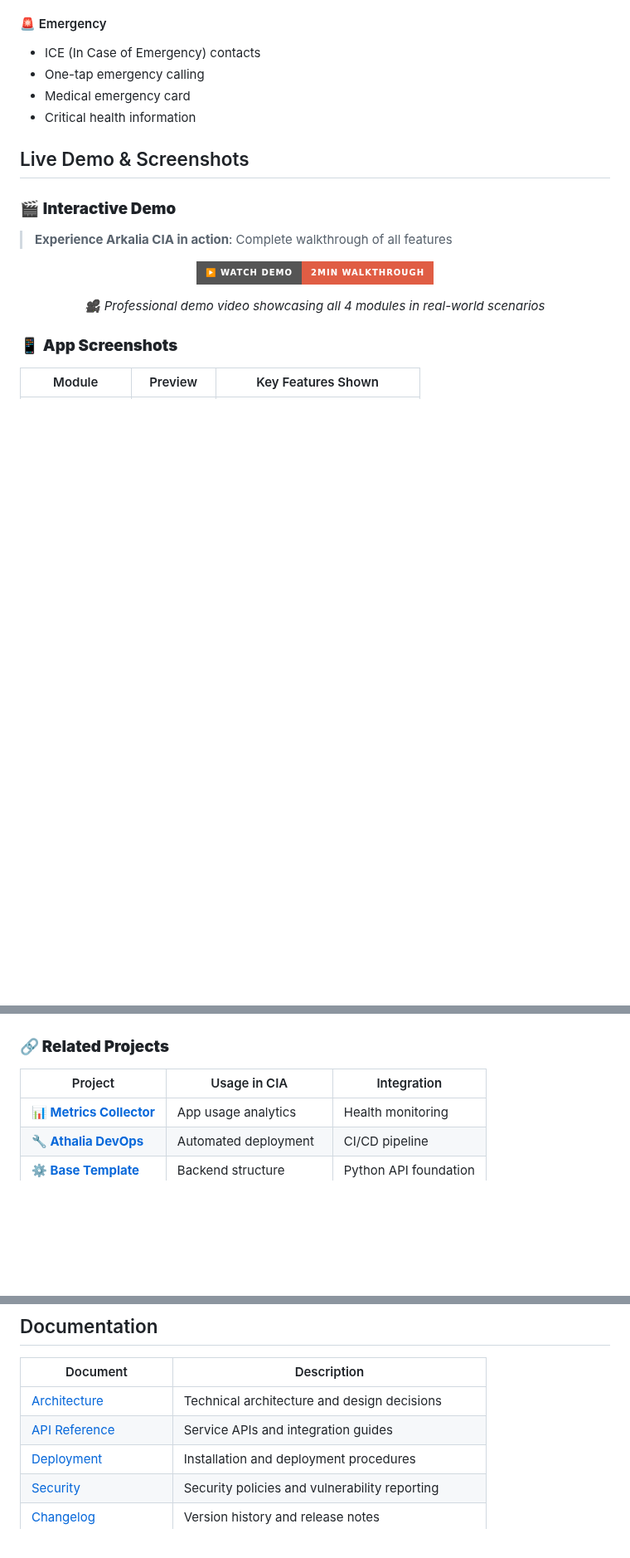
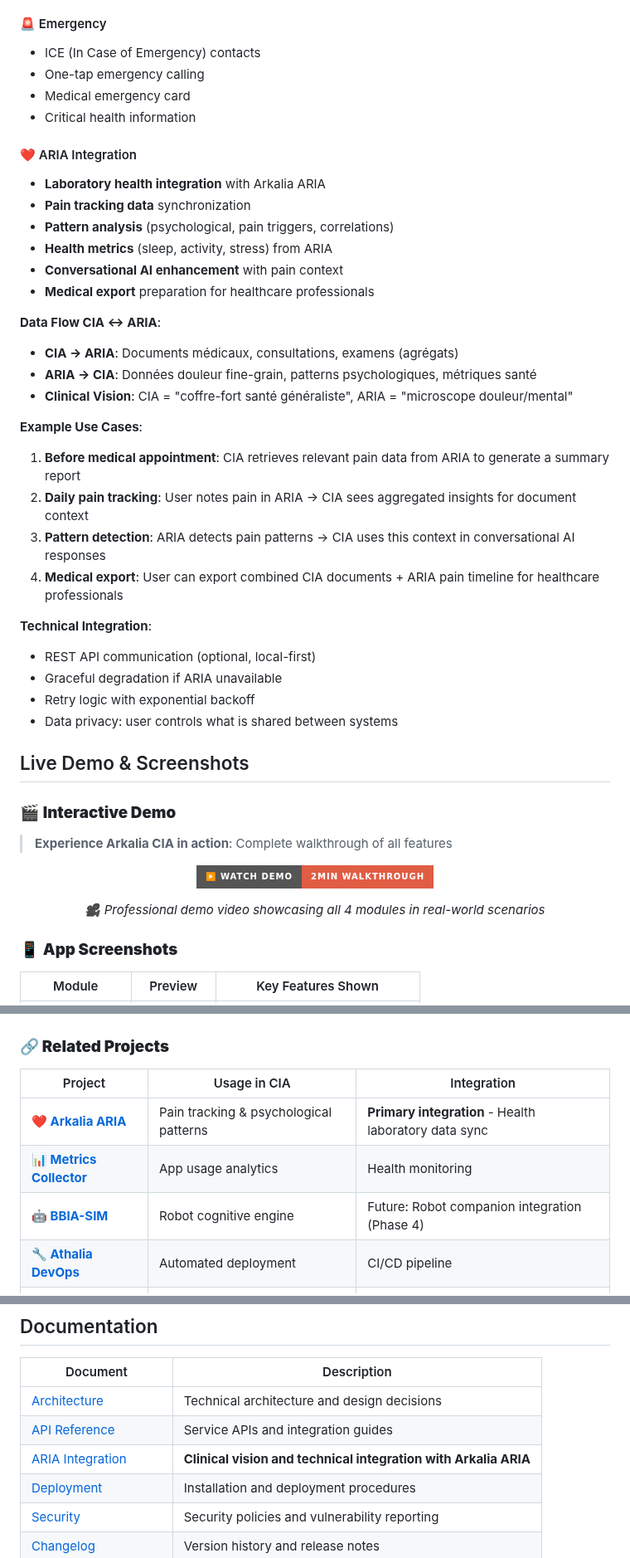
Before and after one commit to arkalia-luna-system/arkalia-cia, a Markdown page: README.md, 3 parts joined by grey strips. Shown at 83% size. GitHub-like rendering; badges without logos; blank space fills up the shorter version.

```diff
--- a/README.md
+++ b/README.md
@@ -146,6 +146,31 @@ graph TB
 - One-tap emergency calling
 - Medical emergency card
 - Critical health information
+
+#### ❤️ ARIA Integration
+- **Laboratory health integration** with Arkalia ARIA
+- **Pain tracking data** synchronization
+- **Pattern analysis** (psychological, pain triggers, correlations)
+- **Health metrics** (sleep, activity, stress) from ARIA
+- **Conversational AI enhancement** with pain context
+- **Medical export** preparation for healthcare professionals
+
+**Data Flow CIA ↔ ARIA**:
+- **CIA → ARIA**: Documents médicaux, consultations, examens (agrégats)
+- **ARIA → CIA**: Données douleur fine-grain, patterns psychologiques, métriques santé
+- **Clinical Vision**: CIA = "coffre-fort santé généraliste", ARIA = "microscope douleur/mental"
+
+**Example Use Cases**:
+1. **Before medical appointment**: CIA retrieves relevant pain data from ARIA to generate a summary report
+2. **Daily pain tracking**: User notes pain in ARIA → CIA sees aggregated insights for document context
+3. **Pattern detection**: ARIA detects pain patterns → CIA uses this context in conversational AI responses
+4. **Medical export**: User can export combined CIA documents + ARIA pain timeline for healthcare professionals
+
+**Technical Integration**:
+- REST API communication (optional, local-first)
+- Graceful degradation if ARIA unavailable
+- Retry logic with exponential backoff
+- Data privacy: user controls what is shared between systems
 
 ## Live Demo & Screenshots
 
@@ -462,7 +487,9 @@ Le projet utilise **Codecov** pour le suivi automatique de la couverture :
 
 | Project | Usage in CIA | Integration |
 |---------|-------------|-------------|
+| **❤️ [Arkalia ARIA](https://github.com/arkalia-luna-system/arkalia-aria)** | Pain tracking & psychological patterns | **Primary integration** - Health laboratory data sync |
 | **📊 [Metrics Collector](https://github.com/arkalia-luna-system/arkalia-metrics-collector)** | App usage analytics | Health monitoring |
+| **🤖 [BBIA-SIM](https://github.com/arkalia-luna-system/bbia-sim)** | Robot cognitive engine | Future: Robot companion integration (Phase 4) |
 | **🔧 [Athalia DevOps](https://github.com/arkalia-luna-system/athalia-dev-setup)** | Automated deployment | CI/CD pipeline |
 | **⚙️ [Base Template](https://github.com/arkalia-luna-system/base-template)** | Backend structure | Python API foundation |
 | **🎮 [Arkalia Quest](https://github.com/arkalia-luna-system/arkalia-quest)** | Educational notifications | Learning reminders |
@@ -507,6 +534,7 @@ See [CONTRIBUTING.md](docs/CONTRIBUTING.md) for development guidelines, code sta
 |----------|-------------|
 | [Architecture](docs/ARCHITECTURE.md) | Technical architecture and design decisions |
 | [API Reference](docs/API.md) | Service APIs and integration guides |
+| [ARIA Integration](docs/ARIA_INTEGRATION.md) | **Clinical vision and technical integration with Arkalia ARIA** |
 | [Deployment](docs/DEPLOYMENT.md) | Installation and deployment procedures |
 | [Security](SECURITY.md) | Security policies and vulnerability reporting |
 | [Changelog](docs/CHANGELOG.md) | Version history and release notes |
```
Also changed, not shown: docs/ARIA_INTEGRATION.md (added, +402 -0 lines).
